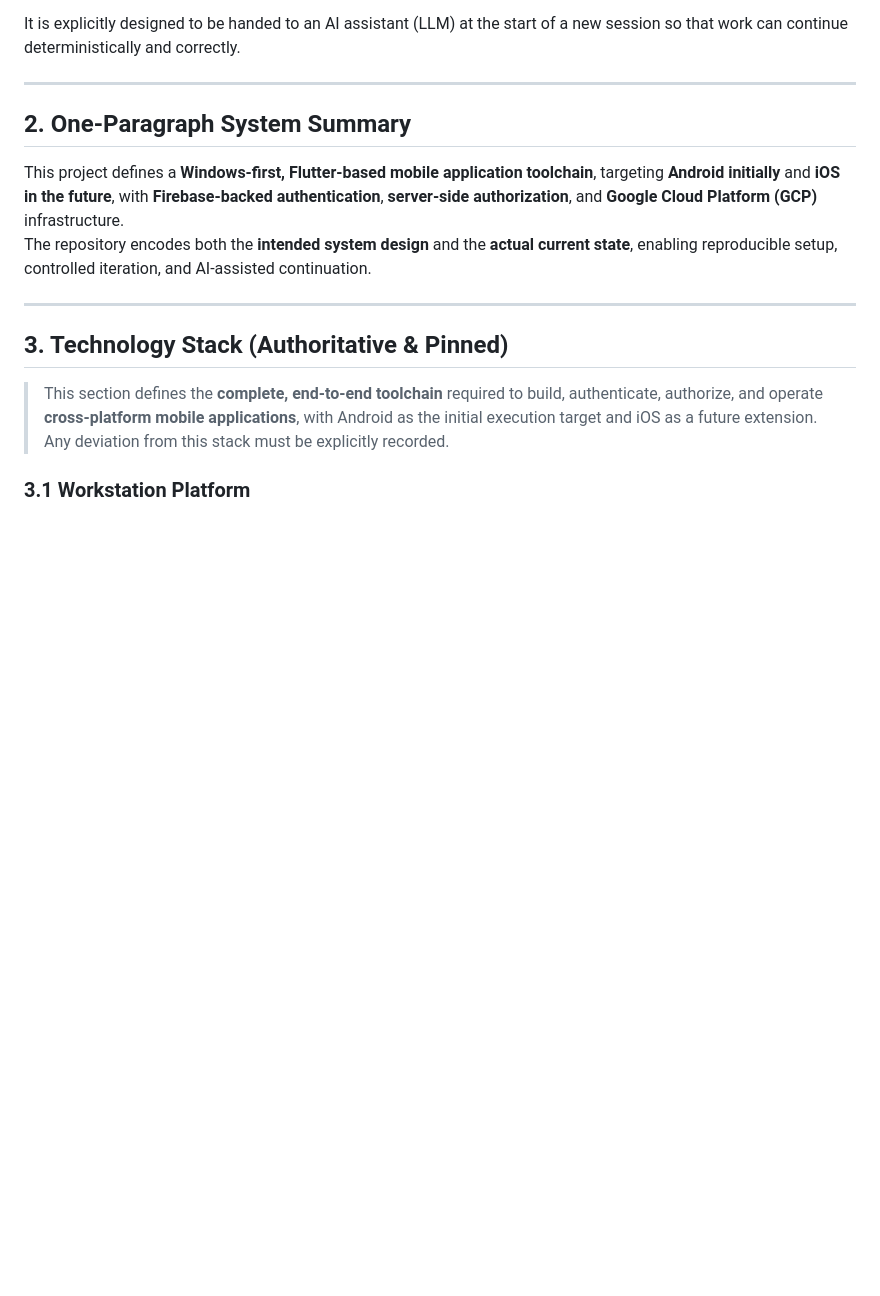
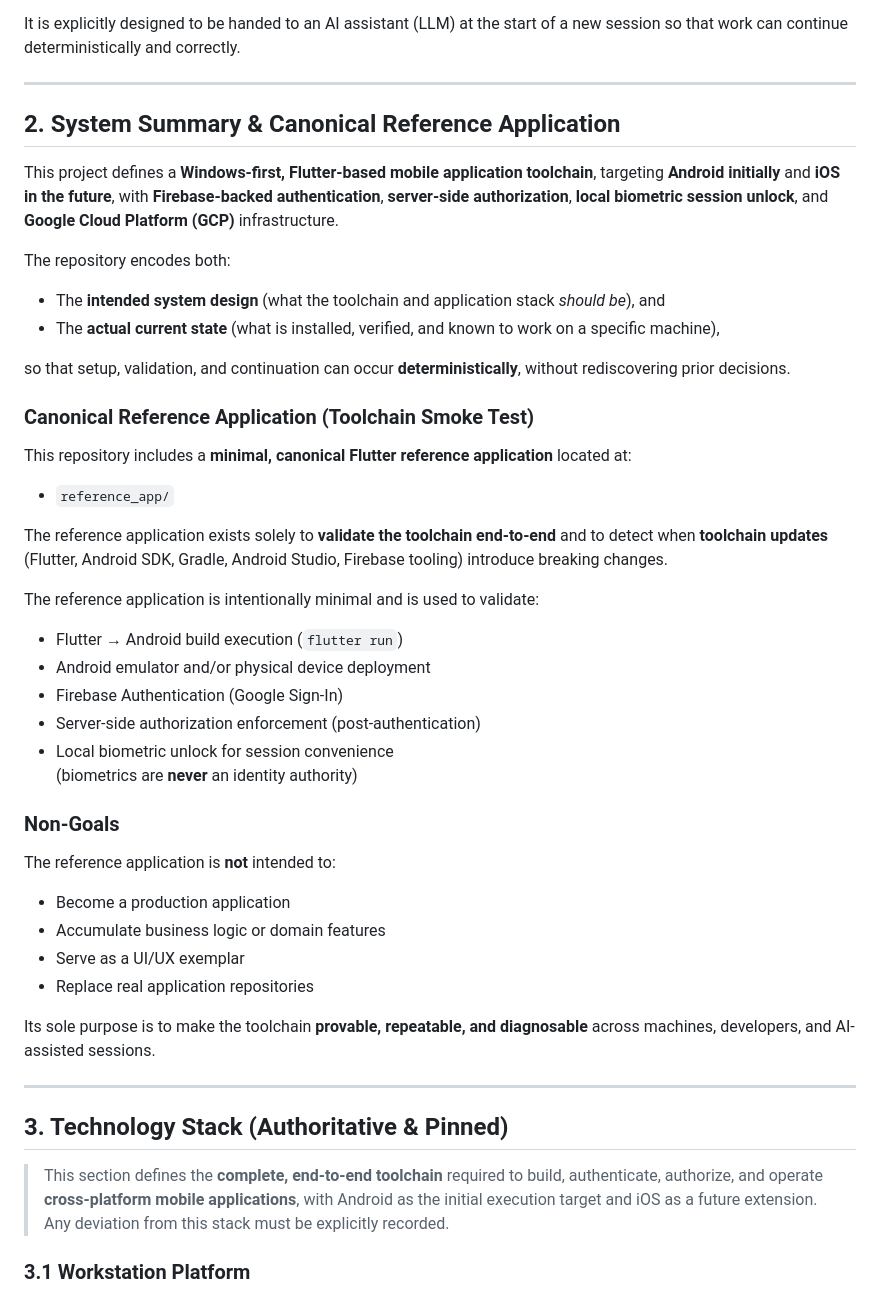
Before and after one commit to tstandke/AndroidDev_ToolChain, a Markdown page: Project_Prompt.md, the part around the change. Drawn GitHub-style; blank space fills up the shorter version.

Commit message:
Revise system summary and reference application details
Updated system summary to include local biometric session unlock and clarified the purpose of the reference application.

```diff
--- a/Project_Prompt.md
+++ b/Project_Prompt.md
@@ -8,12 +8,47 @@ It is explicitly designed to be handed to an AI assistant (LLM) at the start of
 
 ---
 
-## 2. One-Paragraph System Summary
+## 2. System Summary & Canonical Reference Application
 
-This project defines a **Windows-first, Flutter-based mobile application toolchain**, targeting **Android initially** and **iOS in the future**, with **Firebase-backed authentication**, **server-side authorization**, and **Google Cloud Platform (GCP)** infrastructure.
-The repository encodes both the **intended system design** and the **actual current state**, enabling reproducible setup, controlled iteration, and AI-assisted continuation.
+This project defines a **Windows-first, Flutter-based mobile application toolchain**, targeting **Android initially** and **iOS in the future**, with **Firebase-backed authentication**, **server-side authorization**, **local biometric session unlock**, and **Google Cloud Platform (GCP)** infrastructure.
+
+The repository encodes both:
+
+- The **intended system design** (what the toolchain and application stack *should be*), and
+- The **actual current state** (what is installed, verified, and known to work on a specific machine),
+
+so that setup, validation, and continuation can occur **deterministically**, without rediscovering prior decisions.
+
+### Canonical Reference Application (Toolchain Smoke Test)
+
+This repository includes a **minimal, canonical Flutter reference application** located at:
+
+- `reference_app/`
+
+The reference application exists solely to **validate the toolchain end-to-end** and to detect when **toolchain updates** (Flutter, Android SDK, Gradle, Android Studio, Firebase tooling) introduce breaking changes.
+
+The reference application is intentionally minimal and is used to validate:
+
+- Flutter → Android build execution (`flutter run`)
+- Android emulator and/or physical device deployment
+- Firebase Authentication (Google Sign-In)
+- Server-side authorization enforcement (post-authentication)
+- Local biometric unlock for session convenience
+  (biometrics are **never** an identity authority)
+
+### Non-Goals
+
+The reference application is **not** intended to:
+
+- Become a production application
+- Accumulate business logic or domain features
+- Serve as a UI/UX exemplar
+- Replace real application repositories
+
+Its sole purpose is to make the toolchain **provable, repeatable, and diagnosable** across machines, developers, and AI-assisted sessions.
 
 ---
+
 
 ## 3. Technology Stack (Authoritative & Pinned)
 
```
